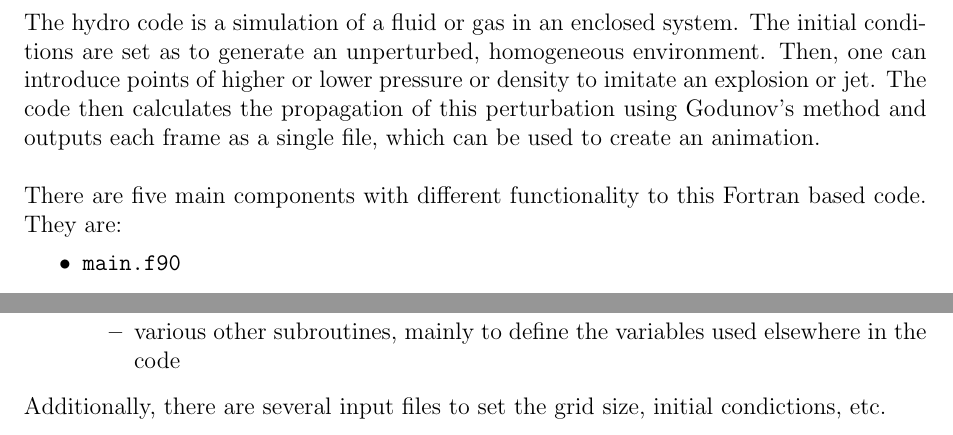
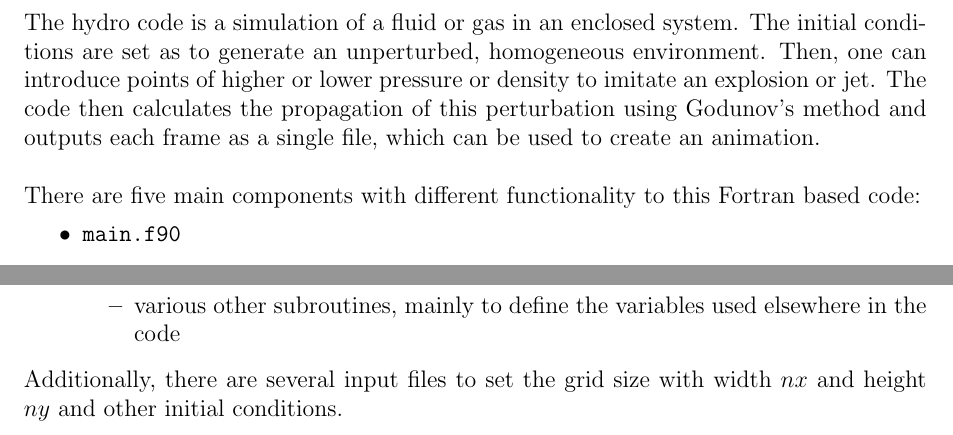
Before and after one commit to koba21/hpc, a LaTeX document (hpc.tex): two parts of page 3 of 8, joined at a grey line, cut so that both start at the same text. Compiled offline with pdfLaTeX.

Commit message:
layout fixes

```diff
--- a/hpc.tex
+++ b/hpc.tex
@@ -252,7 +252,7 @@ citecolor = black, urlcolor=black] {hyperref}
 The hydro code is a simulation of a fluid or gas in an enclosed system. The initial conditions are set as to generate an unperturbed, homogeneous environment. Then, one can introduce points of higher or lower pressure or density to imitate an explosion or jet. The code then calculates the propagation of this perturbation using Godunov's method and outputs each frame as a single file, which can be used to create an animation.\\
 %The method used to calculate the dynamics of the fluid is the Godunov's.
 
-There are five main components with different functionality to this Fortran based code. They are:
+There are five main components with different functionality to this Fortran based code:
 \begin{itemize}
 	\item \texttt{main.f90}
 	\begin{itemize}
@@ -293,7 +293,7 @@ There are five main components with different functionality to this Fortran base
 	\end{itemize}
 \end{itemize}
 
-Additionally, there are several input files to set the grid size, initial condictions, etc.
+Additionally, there are several input files to set the grid size with width $nx$ and height $ny$ and other initial conditions.
 
 
 
```
Also changed, not shown: hpc.pdf, hpc.tex (1 more changed lines), 2 other files.
